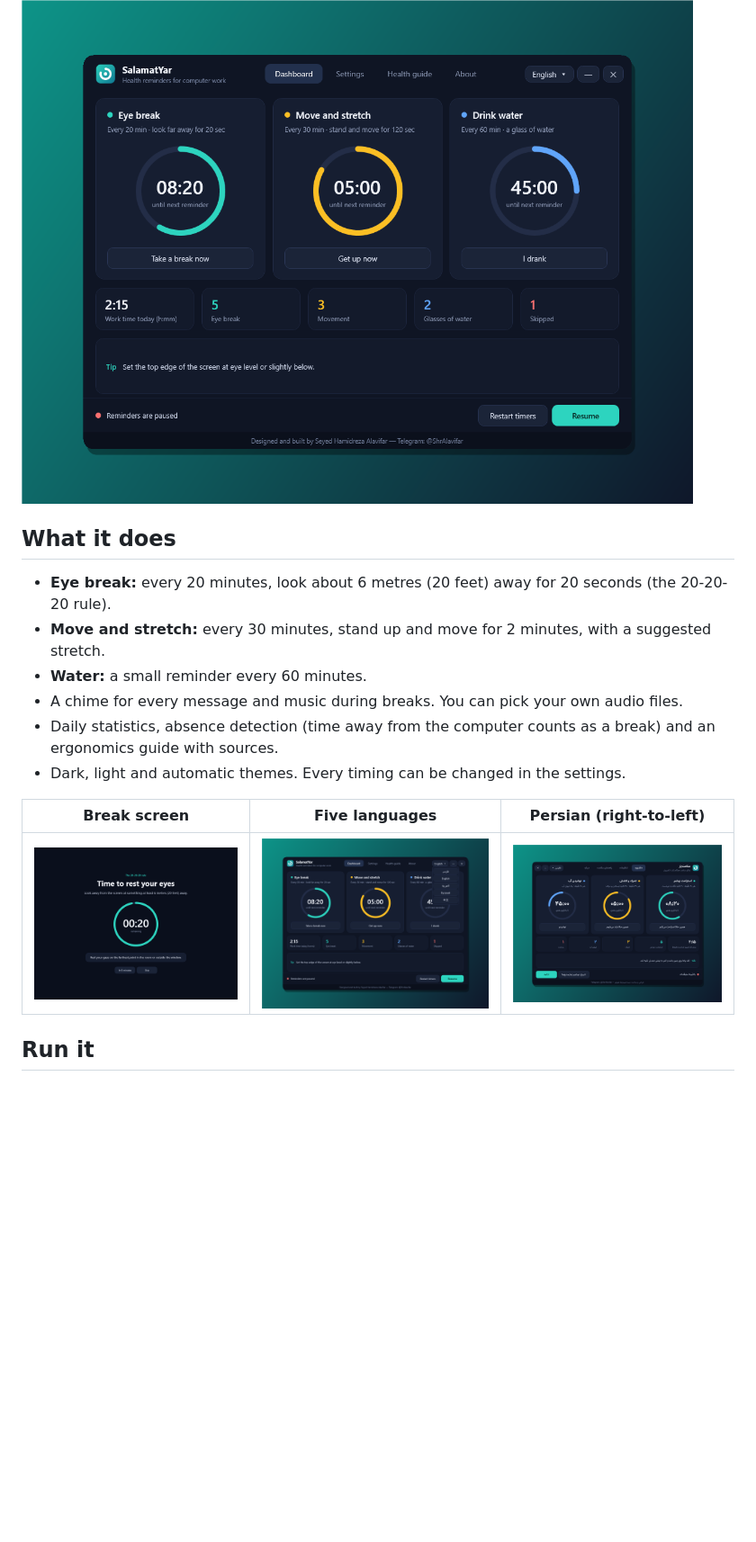
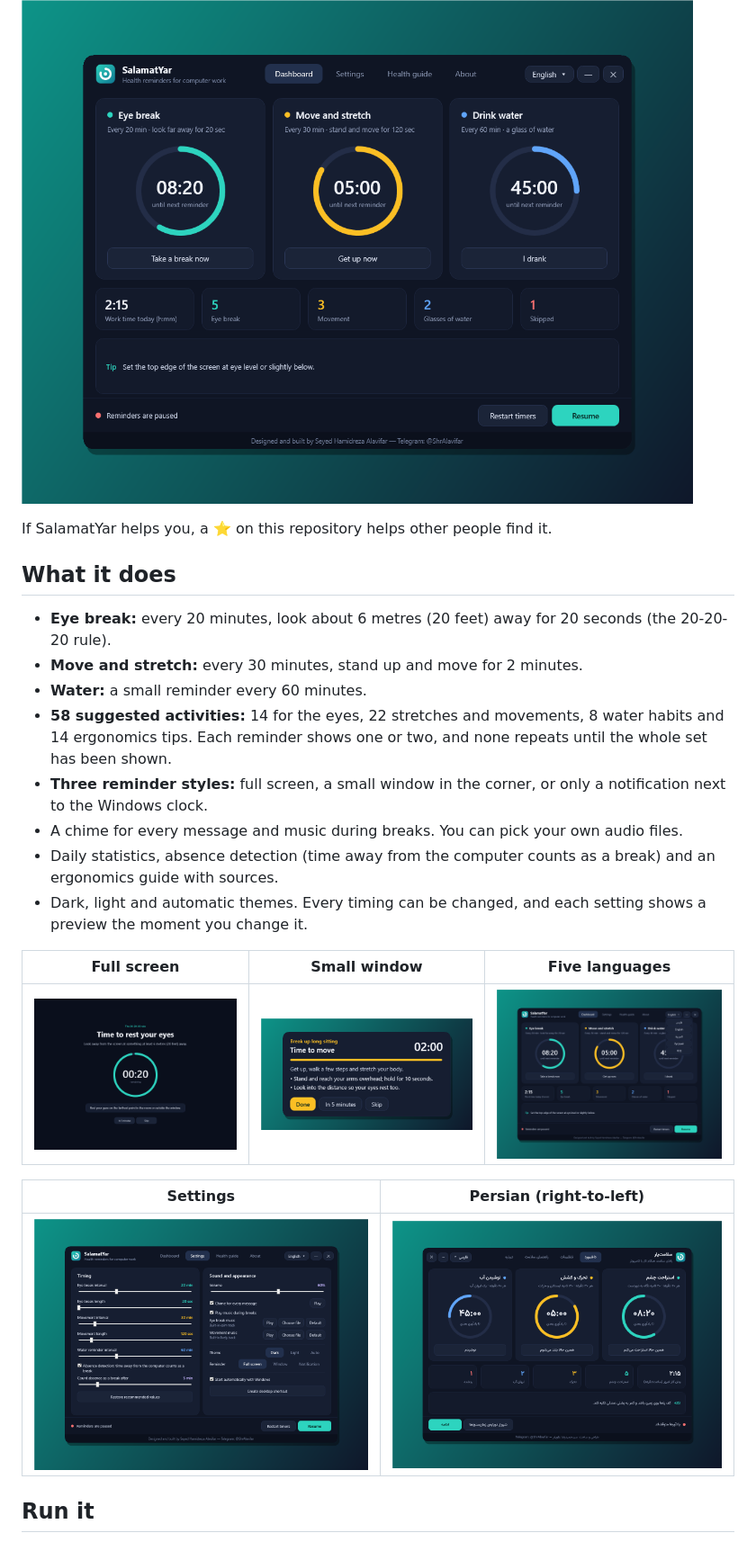
Before and after one commit to alavifar/SalamatYar, a Markdown page: README.md, the part around one of its changes. Shown at 90% size. Drawn GitHub-style; pictures changed too: docs/reminder-window-en.png (added), docs/settings-en.png (added); blank space fills up the shorter version.

```diff
--- a/README.md
+++ b/README.md
@@ -8,18 +13,26 @@ A free health reminder for people who spend hours at a computer. Windows 10 and
 
 ![Dashboard](docs/dashboard-en.png)
+
+If SalamatYar helps you, a ⭐ on this repository helps other people find it.
 
 ## What it does
 
 - **Eye break:** every 20 minutes, look about 6 metres (20 feet) away for 20 seconds (the 20-20-20 rule).
-- **Move and stretch:** every 30 minutes, stand up and move for 2 minutes, with a suggested stretch.
+- **Move and stretch:** every 30 minutes, stand up and move for 2 minutes.
 - **Water:** a small reminder every 60 minutes.
+- **58 suggested activities:** 14 for the eyes, 22 stretches and movements, 8 water habits and 14 ergonomics tips. Each reminder shows one or two, and none repeats until the whole set has been shown.
+- **Three reminder styles:** full screen, a small window in the corner, or only a notification next to the Windows clock.
 - A chime for every message and music during breaks. You can pick your own audio files.
 - Daily statistics, absence detection (time away from the computer counts as a break) and an ergonomics guide with sources.
-- Dark, light and automatic themes. Every timing can be changed in the settings.
+- Dark, light and automatic themes. Every timing can be changed, and each setting shows a preview the moment you change it.
 
-| Break screen | Five languages | Persian (right-to-left) |
+| Full screen | Small window | Five languages |
 | --- | --- | --- |
-| ![Eye break](docs/eye-break-en.png) | ![Languages](docs/languages.png) | ![Persian](docs/dashboard-fa.png) |
+| ![Eye break](docs/eye-break-en.png) | ![Small window](docs/reminder-window-en.png) | ![Languages](docs/languages.png) |
+
+| Settings | Persian (right-to-left) |
+| --- | --- |
+| ![Settings](docs/settings-en.png) | ![Persian](docs/dashboard-fa.png) |
 
 ## Run it
 
```
Also changed, not shown: other parts of README.md (+21 -4 lines), .github/ISSUE_TEMPLATE/bug_report.md (added, +23 -0 lines), .github/ISSUE_TEMPLATE/feature_request.md (added, +11 -0 lines), .github/ISSUE_TEMPLATE/translation.md (added, +17 -0 lines), .github/PULL_REQUEST_TEMPLATE.md (added, +8 -0 lines), CHANGELOG.md (added, +26 -0 lines), README.fa.md (+4 -2 lines), docs/social-preview.png (added), 6 other files.
